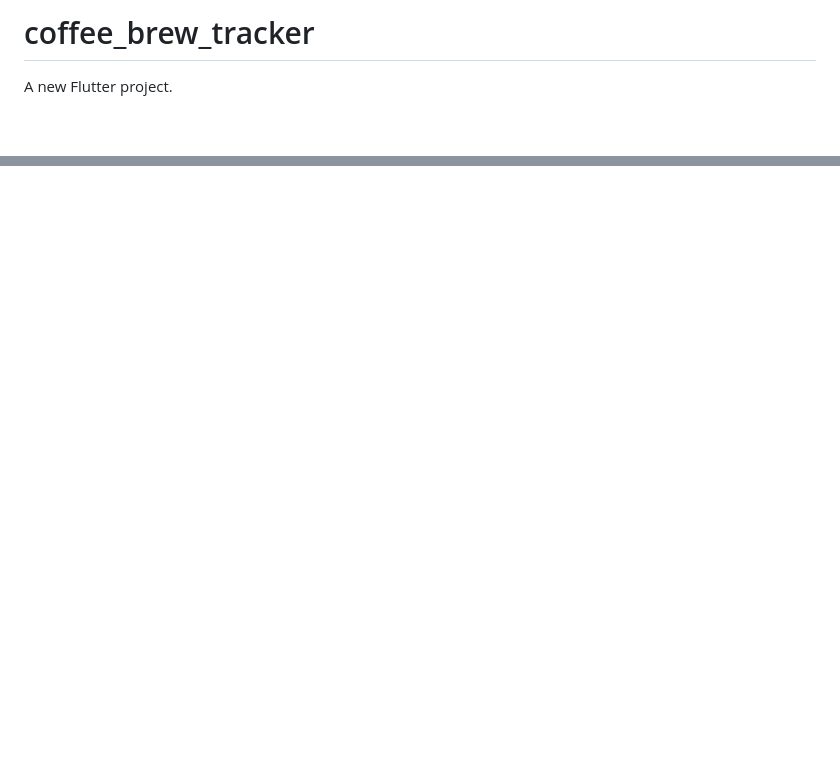
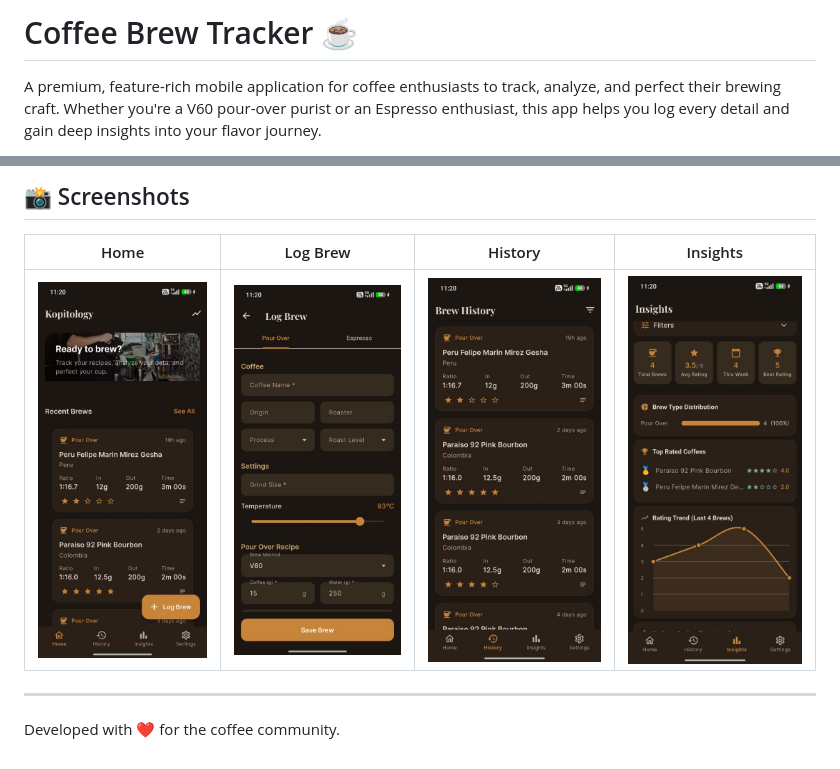
Before and after one commit to AmmarJabar/mobile-apps, a Markdown page: coffee_brew_tracker/README.md, 2 parts joined by grey strips. Rendered like a GitHub page; pictures changed too: coffee_brew_tracker/screenshots/history.jpeg (added), coffee_brew_tracker/screenshots/home.jpeg (added), coffee_brew_tracker/screenshots/insight.jpeg (added); blank space fills up the shorter version.

```diff
--- a/coffee_brew_tracker/README.md
+++ b/coffee_brew_tracker/README.md
@@ -1,4 +1,4 @@
-# coffee_brew_tracker
+# Coffee Brew Tracker ☕️
 
-A new Flutter project.
+A premium, feature-rich mobile application for coffee enthusiasts to track, analyze, and perfect their brewing craft. Whether you're a V60 pour-over purist or an Espresso enthusiast, this app helps you log every detail and gain deep insights into your flavor journey.
 
@@ -17,0 +71,11 @@ samples, guidance on mobile development, and a full API reference.
+## 📸 Screenshots
+
+| Home | Log Brew | History | Insights |
+| :---: | :---: | :---: | :---: |
+| ![Home](screenshots/home.jpeg) | ![Log Brew](screenshots/log_brew.jpeg) | ![History](screenshots/history.jpeg) | ![Insights](screenshots/insight.jpeg) |
+
+
+
+---
+
+Developed with ❤️ for the coffee community.
```
Also changed, not shown: other parts of coffee_brew_tracker/README.md (+62 -9 lines), 1 other file.
